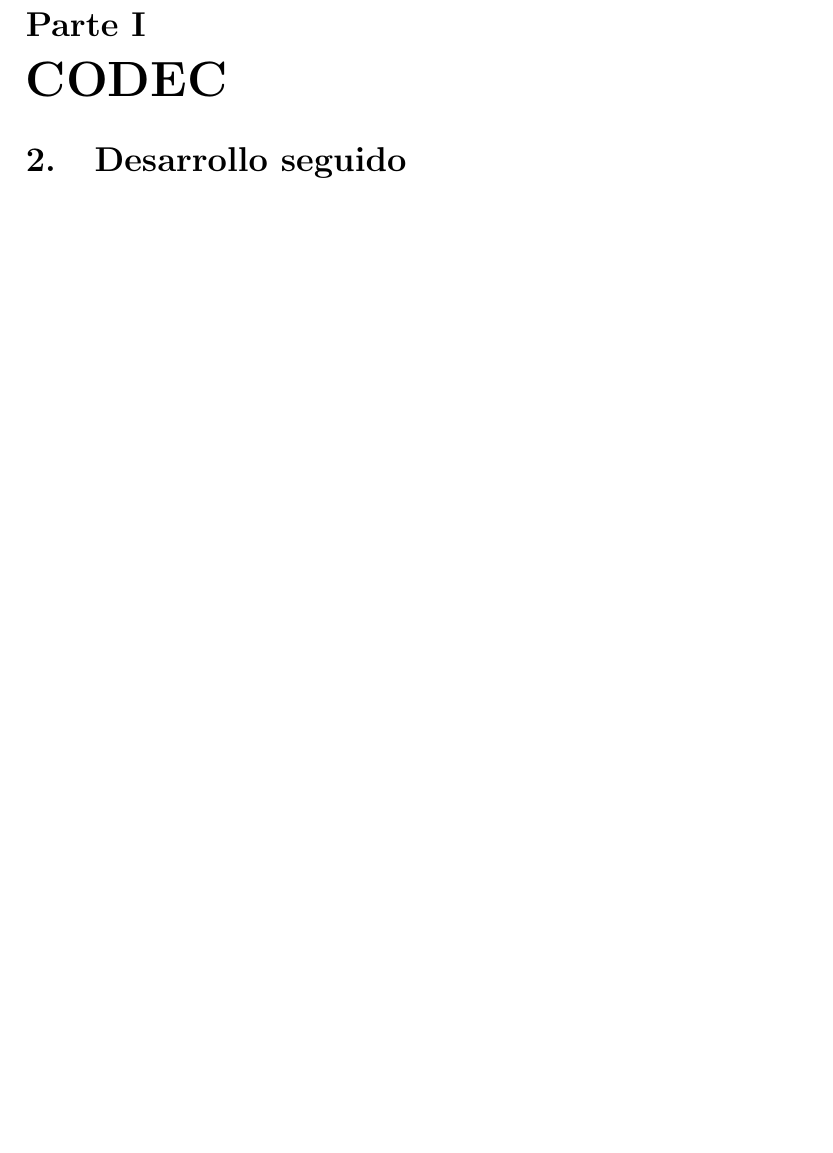
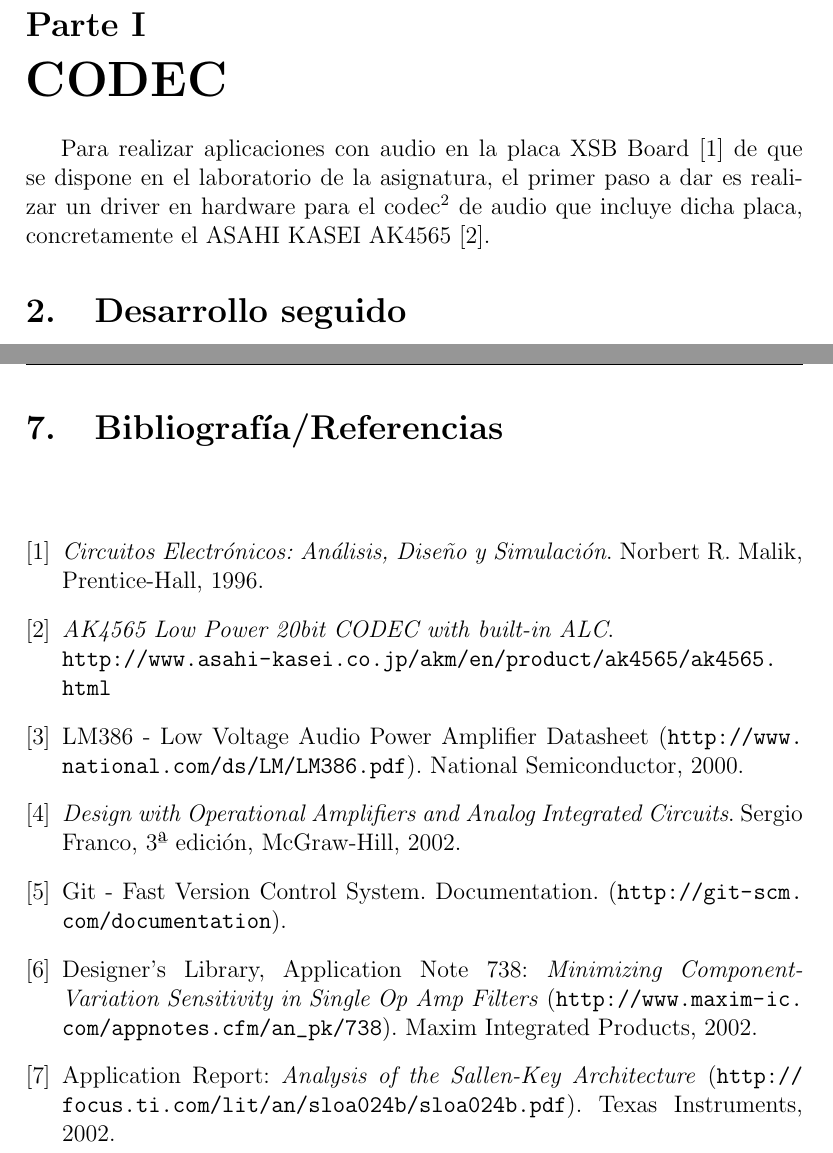
Before and after one commit to itscesarvillar/lcse-doc, a LaTeX document (memoria_lcse.tex, which reads bibliografia.tex, codec.tex): part of page 4 of 6 before the commit and two parts of pages 5 and 9 of 10 after it, the two joined at a grey line, cut so that both start at the same text, the shorter picture padded with empty space. Compiled offline with pdfLaTeX.

Commit message:
Avances en la parte del CODEC. Añadida sección de bibliografía.

```diff
--- /dev/null
+++ b/bibliografia.tex
@@ -0,0 +1,55 @@
+\section{Bibliografía/Referencias}
+
+\renewcommand*{\refname}{}
+
+
+\begin{thebibliography}{9}
+
+
+\bibitem{XSBBoard}
+	\emph{Circuitos Electrónicos: Análisis, Diseño y Simulación}.
+	Norbert R. Malik,
+	Prentice-Hall,
+	1996.
+
+
+\bibitem{AK4565}
+	\emph{AK4565 Low Power 20bit CODEC with built-in ALC}.\\
+	\url{http://www.asahi-kasei.co.jp/akm/en/product/ak4565/ak4565.html}
+
+
+\bibitem{lm386}
+	LM386 - Low Voltage Audio Power Amplifier Datasheet
+	(\url{http://www.national.com/ds/LM/LM386.pdf}).
+	National Semiconductor,
+	2000.
+
+\bibitem{franco}
+	\emph{Design with Operational Amplifiers and Analog Integrated Circuits}.
+	Sergio Franco,
+	3ª edición,
+	McGraw-Hill,
+	2002.
+
+\bibitem{git}
+	Git - Fast Version Control System. Documentation.
+	(\url{http://git-scm.com/documentation}).
+
+
+\bibitem{maxim}
+	Designer's Library,
+	Application Note 738:
+	\emph{Minimizing Component-Variation Sensitivity in Single Op Amp Filters} (\url{http://www.maxim-ic.com/appnotes.cfm/an_pk/738}).
+	Maxim Integrated Products,
+	2002.
+
+\bibitem{texas}
+	Application Report:
+	\emph{Analysis of the Sallen-Key Architecture} (\url{http://focus.ti.com/lit/an/sloa024b/sloa024b.pdf}).
+	Texas Instruments,
+	2002.
+
+
+
+
+\end{thebibliography}
--- a/codec.tex
+++ b/codec.tex
@@ -1 +1,3 @@
 \part{CODEC}
+
+Para realizar aplicaciones con audio en la placa XSB Board \cite{XSBBoard} de que se dispone en el laboratorio de la asignatura, el primer paso a dar es realizar un driver en hardware para el codec\footnote{En este caso un codec se refiere a un conversor analógico-digital y otro digital-analógico, ambos estéreo, y no de un codificador-descodificador en el sentido de conversión entre formatos. A lo largo de la memoria en ocasiones se nombrará a los conversores como ADC y DAC respectivamente.} de audio que incluye dicha placa, concretamente el ASAHI KASEI AK4565 \cite{AK4565}.
```
Also changed, not shown: memoria_lcse.tex (+8 -0 lines), codec.tex (79 more changed lines).
